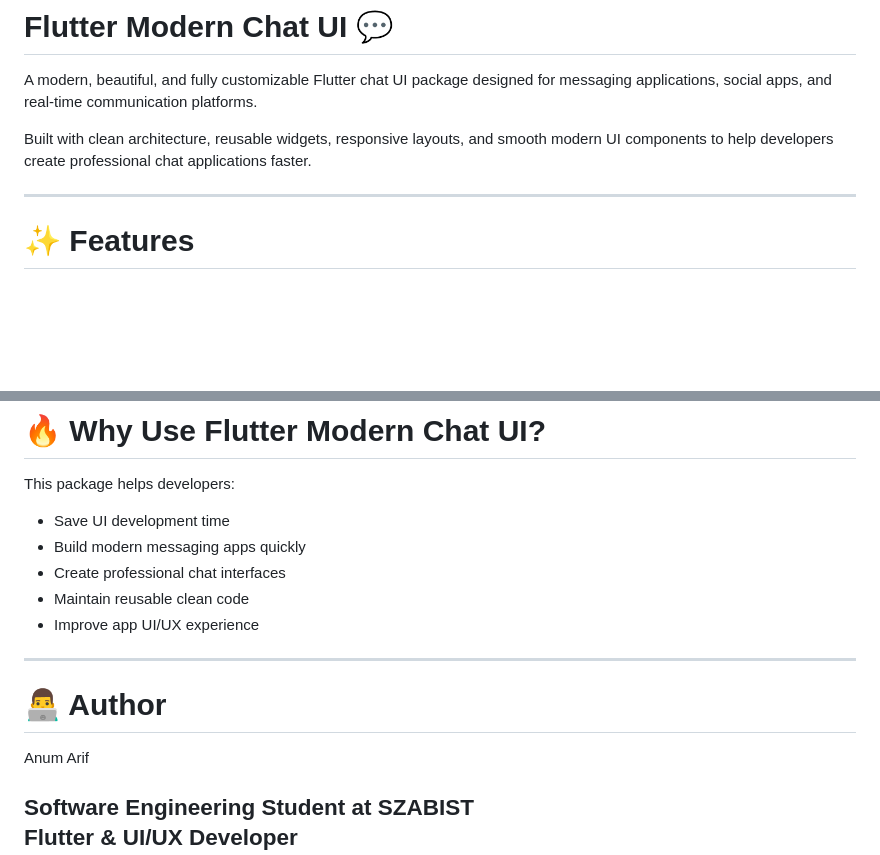
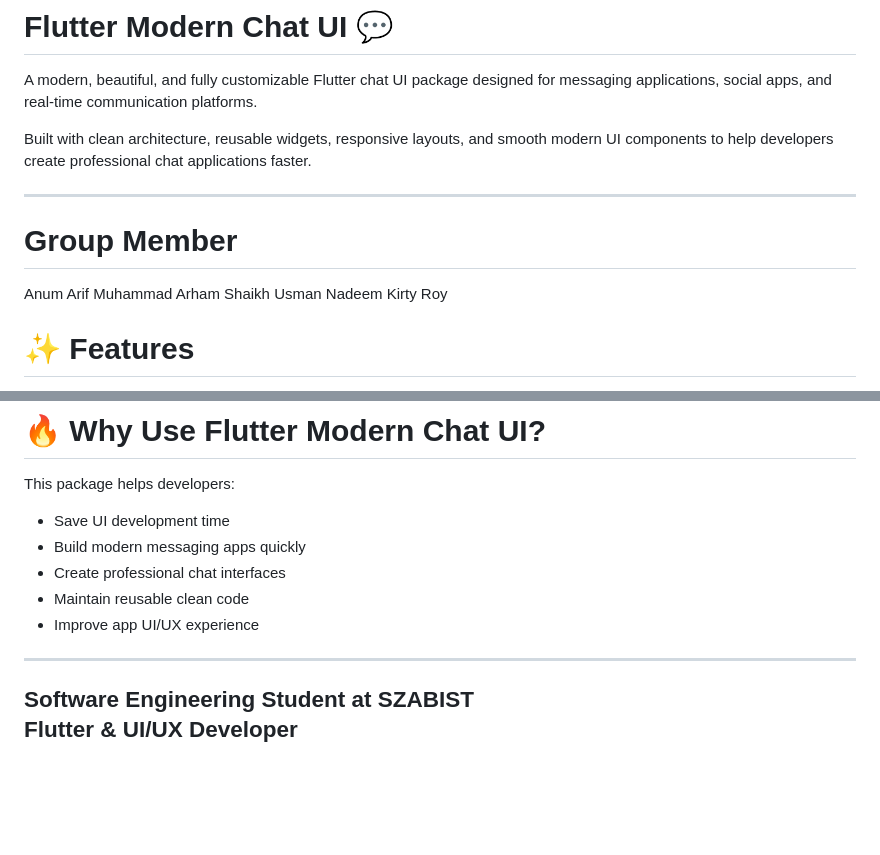
Before and after one commit to anumarif09/flutter_modern_chat_ui, a Markdown page: README.md, 2 parts joined by grey strips. GitHub-like rendering; blank space fills up the shorter version.

```diff
--- a/README.md
+++ b/README.md
@@ -5,6 +5,14 @@ A modern, beautiful, and fully customizable Flutter chat UI package designed for
 Built with clean architecture, reusable widgets, responsive layouts, and smooth modern UI components to help developers create professional chat applications faster.
 
 ---
+
+
+# Group Member
+
+Anum Arif
+Muhammad Arham Shaikh
+Usman Nadeem
+Kirty Roy
 
 # ✨ Features
 
@@ -156,9 +164,6 @@ This package helps developers:
 
 ---
 
-# 👨‍💻 Author
-
-Anum Arif
 
 Software Engineering Student at SZABIST
 Flutter & UI/UX Developer
```
